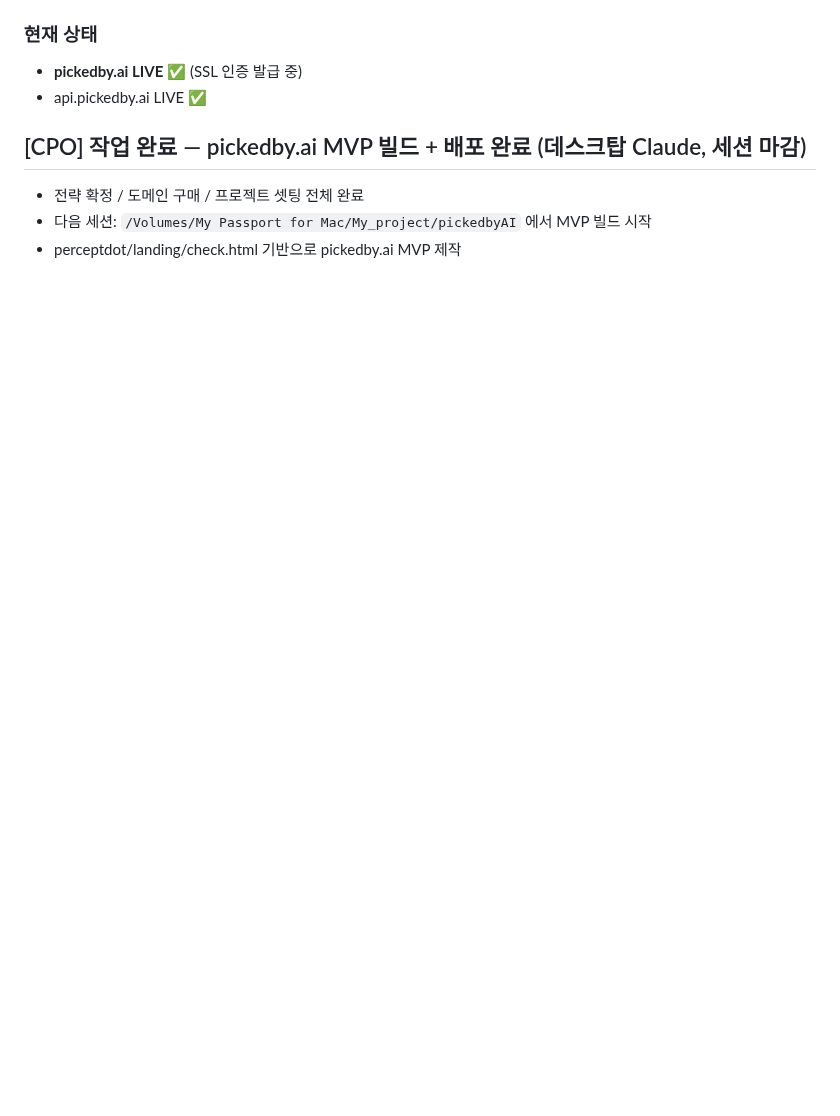
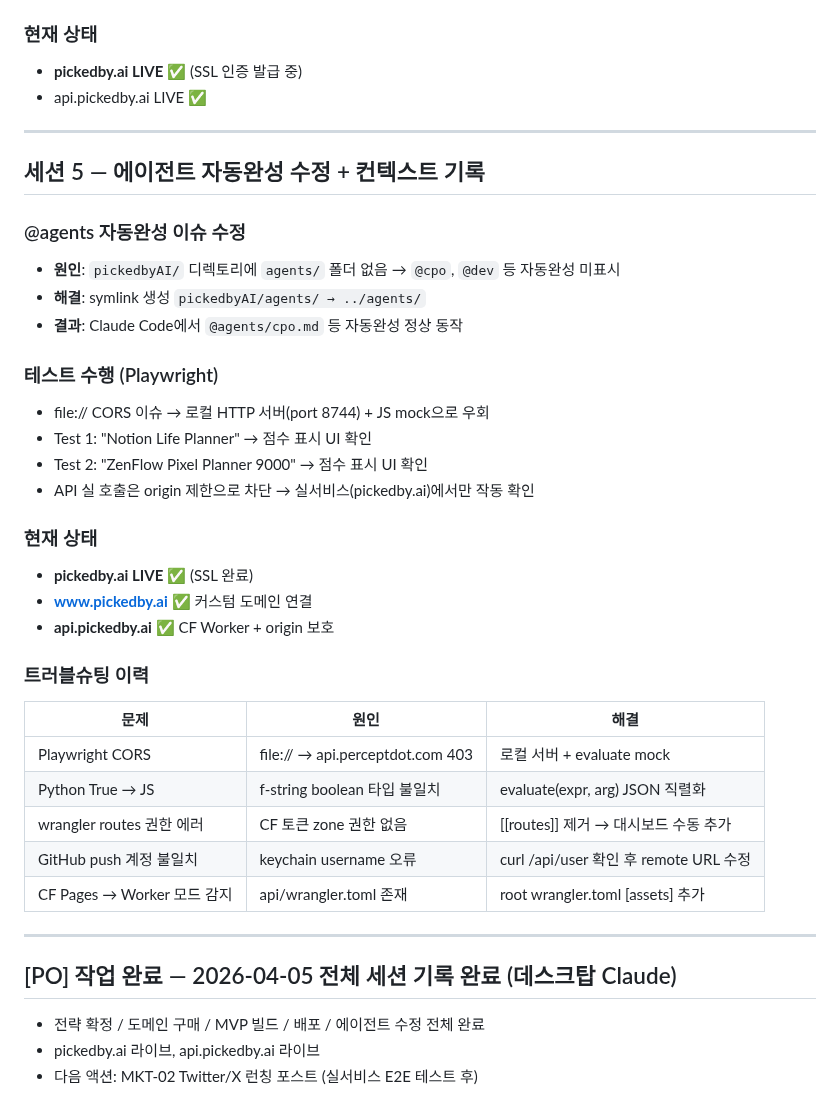
Before and after one commit to soondoobu1111-star/pickedbyai, a Markdown page: docs/outputs/daily_20260405.md, the part around the change. Drawn GitHub-style; blank space fills up the shorter version.

Commit message:
WP [04-05 02:30] main —  1 file changed, 35 insertions(+), 4 deletions(-)

```diff
--- a/docs/outputs/daily_20260405.md
+++ b/docs/outputs/daily_20260405.md
@@ -113,7 +113,38 @@ INFRA-03: Supabase 프로젝트 + emails 테이블
 - **pickedby.ai LIVE** ✅ (SSL 인증 발급 중)
 - api.pickedby.ai LIVE ✅
 
-## [CPO] 작업 완료 — pickedby.ai MVP 빌드 + 배포 완료 (데스크탑 Claude, 세션 마감)
-- 전략 확정 / 도메인 구매 / 프로젝트 셋팅 전체 완료
-- 다음 세션: `/Volumes/My Passport for Mac/My_project/pickedbyAI` 에서 MVP 빌드 시작
-- perceptdot/landing/check.html 기반으로 pickedby.ai MVP 제작
+---
+
+## 세션 5 — 에이전트 자동완성 수정 + 컨텍스트 기록
+
+### @agents 자동완성 이슈 수정
+- **원인**: `pickedbyAI/` 디렉토리에 `agents/` 폴더 없음 → `@cpo`, `@dev` 등 자동완성 미표시
+- **해결**: symlink 생성 `pickedbyAI/agents/ → ../agents/`
+- **결과**: Claude Code에서 `@agents/cpo.md` 등 자동완성 정상 동작
+
+### 테스트 수행 (Playwright)
+- file:// CORS 이슈 → 로컬 HTTP 서버(port 8744) + JS mock으로 우회
+- Test 1: "Notion Life Planner" → 점수 표시 UI 확인
+- Test 2: "ZenFlow Pixel Planner 9000" → 점수 표시 UI 확인
+- API 실 호출은 origin 제한으로 차단 → 실서비스(pickedby.ai)에서만 작동 확인
+
+### 현재 상태
+- **pickedby.ai LIVE** ✅ (SSL 완료)
+- **www.pickedby.ai** ✅ 커스텀 도메인 연결
+- **api.pickedby.ai** ✅ CF Worker + origin 보호
+
+### 트러블슈팅 이력
+| 문제 | 원인 | 해결 |
+|------|------|------|
+| Playwright CORS | file:// → api.perceptdot.com 403 | 로컬 서버 + evaluate mock |
+| Python True → JS | f-string boolean 타입 불일치 | evaluate(expr, arg) JSON 직렬화 |
+| wrangler routes 권한 에러 | CF 토큰 zone 권한 없음 | [[routes]] 제거 → 대시보드 수동 추가 |
+| GitHub push 계정 불일치 | keychain username 오류 | curl /api/user 확인 후 remote URL 수정 |
+| CF Pages → Worker 모드 감지 | api/wrangler.toml 존재 | root wrangler.toml [assets] 추가 |
+
+---
+
+## [PO] 작업 완료 — 2026-04-05 전체 세션 기록 완료 (데스크탑 Claude)
+- 전략 확정 / 도메인 구매 / MVP 빌드 / 배포 / 에이전트 수정 전체 완료
+- pickedby.ai 라이브, api.pickedby.ai 라이브
+- 다음 액션: MKT-02 Twitter/X 런칭 포스트 (실서비스 E2E 테스트 후)
```
